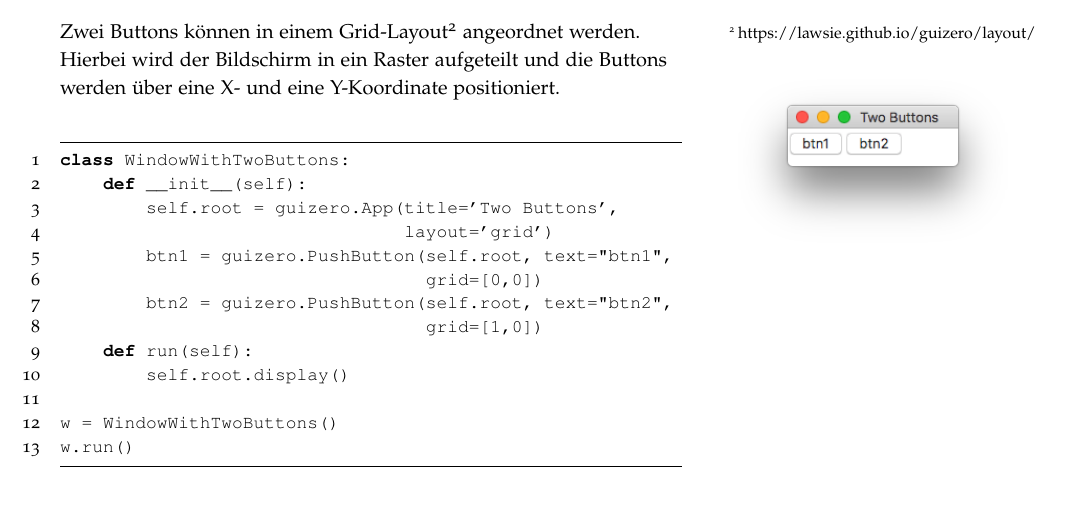
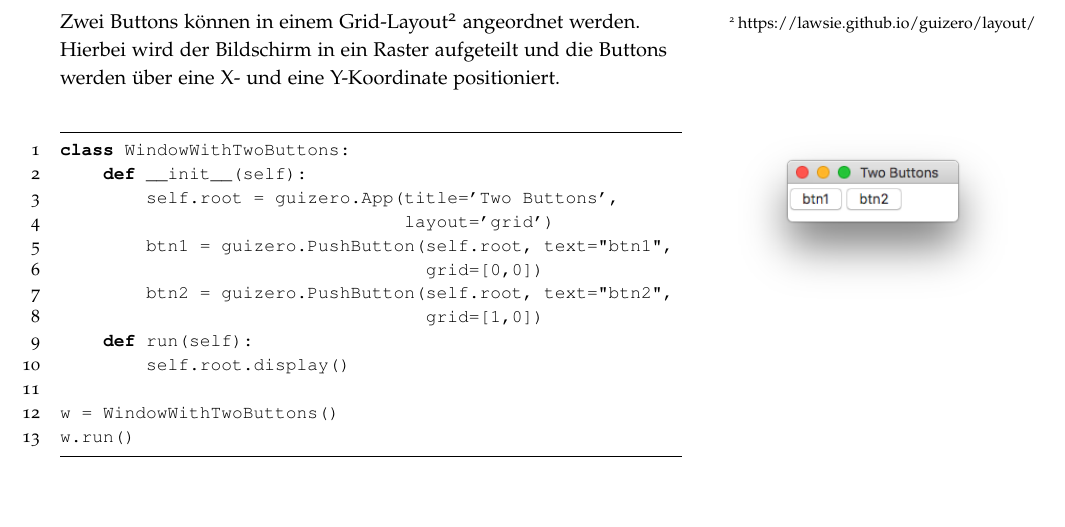
Before and after one commit to tbs1-bo/software-101, a LaTeX document (guizero/latex/guizero.tex): part of page 2 of 3, cut so that both start at the same text, the shorter picture padded with empty space. Compiled offline with pdfLaTeX.

Commit message:
figure positioning.

```diff
--- a/guizero/latex/guizero.tex
+++ b/guizero/latex/guizero.tex
@@ -111,7 +111,7 @@ Grid-Layout\footnote{https://lawsie.github.io/guizero/layout/} angeordnet
 werden. Hierbei wird der Bildschirm in ein Raster aufgeteilt und die Buttons
 werden über eine X- und eine Y-Koordinate positioniert.
 
-\begin{marginfigure}
+\begin{marginfigure}[1cm]
 	\begin{center}
 		\includegraphics[width=\textwidth]{../with_2_buttons.png}
 	\end{center}
```
